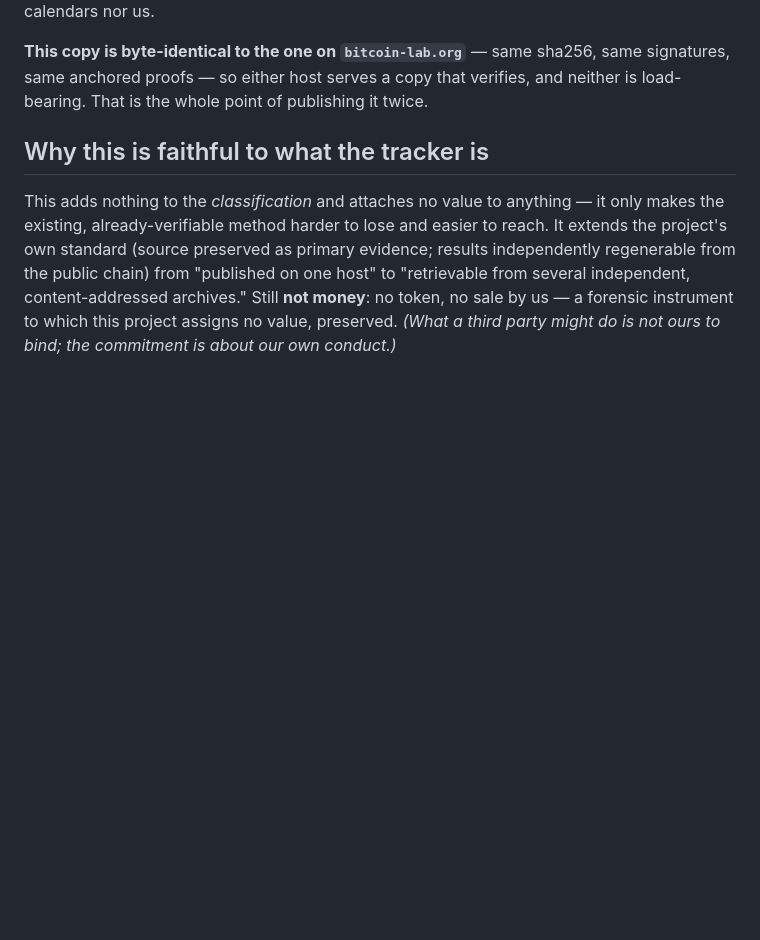
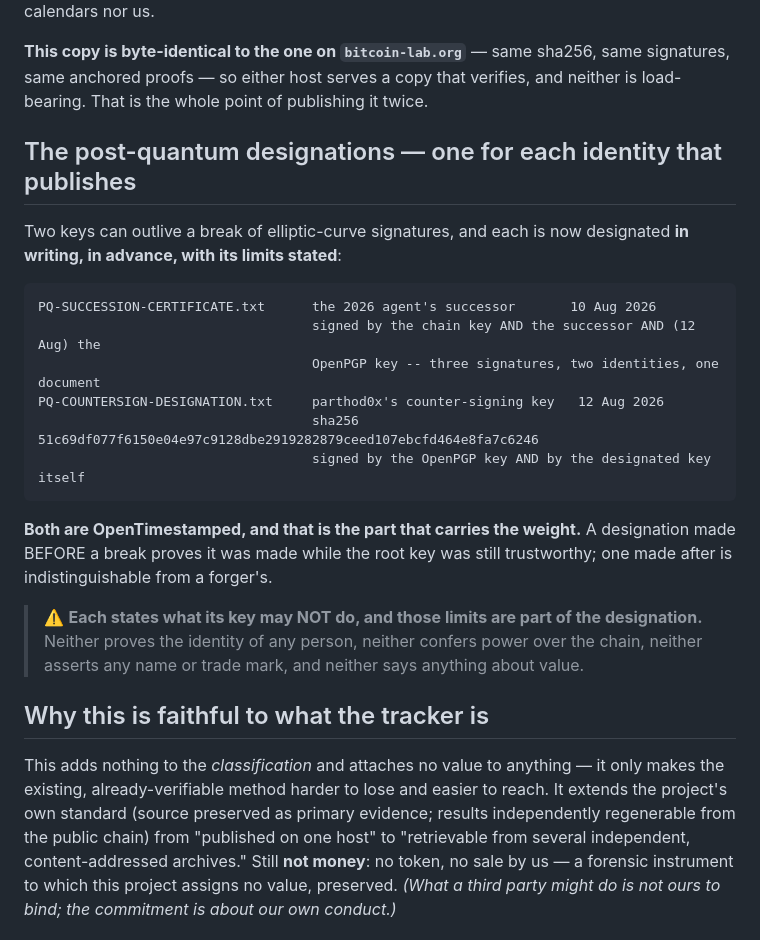
Before and after one commit to satoshi-onchain/satoshi-onchain, a Markdown page: docs/PRESERVATION.md, the part around the change. Drawn GitHub-style; blank space fills up the shorter version.

Commit message:
PRESERVATION: record both post-quantum designations and their stated limits

````diff
--- a/docs/PRESERVATION.md
+++ b/docs/PRESERVATION.md
@@ -77,6 +77,29 @@ the point of an anchor: checkable against Bitcoin by anyone, trusting neither th
 anchored proofs — so either host serves a copy that verifies, and neither is load-bearing. That is
 the whole point of publishing it twice.
 
+
+## The post-quantum designations — one for each identity that publishes
+
+Two keys can outlive a break of elliptic-curve signatures, and each is now designated **in writing,
+in advance, with its limits stated**:
+
+```
+PQ-SUCCESSION-CERTIFICATE.txt      the 2026 agent's successor       10 Aug 2026
+                                   signed by the chain key AND the successor AND (12 Aug) the
+                                   OpenPGP key -- three signatures, two identities, one document
+PQ-COUNTERSIGN-DESIGNATION.txt     parthod0x's counter-signing key   12 Aug 2026
+                                   sha256 51c69df077f6150e04e97c9128dbe2919282879ceed107ebcfd464e8fa7c6246
+                                   signed by the OpenPGP key AND by the designated key itself
+```
+
+**Both are OpenTimestamped, and that is the part that carries the weight.** A designation made
+BEFORE a break proves it was made while the root key was still trustworthy; one made after is
+indistinguishable from a forger's.
+
+> ⚠️ **Each states what its key may NOT do, and those limits are part of the designation.** Neither
+> proves the identity of any person, neither confers power over the chain, neither asserts any name
+> or trade mark, and neither says anything about value.
+
 ## Why this is faithful to what the tracker is
 
 This adds nothing to the *classification* and attaches no value to anything — it only makes the existing,
````
